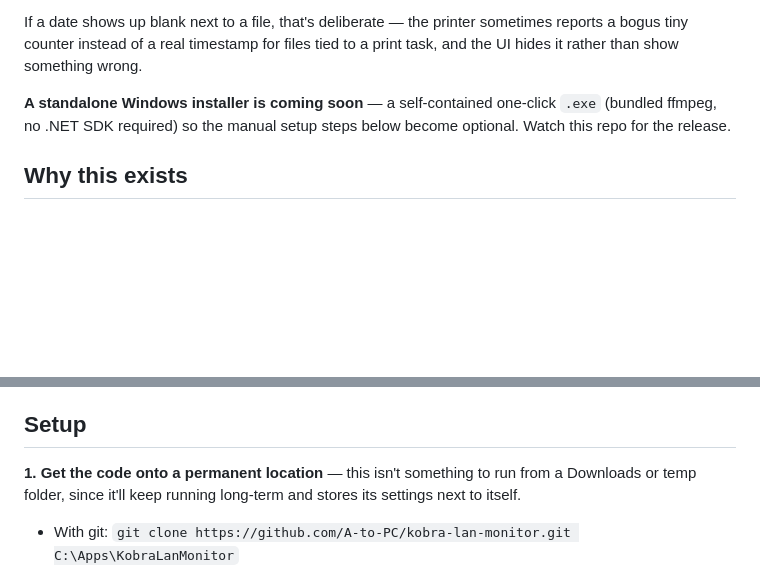
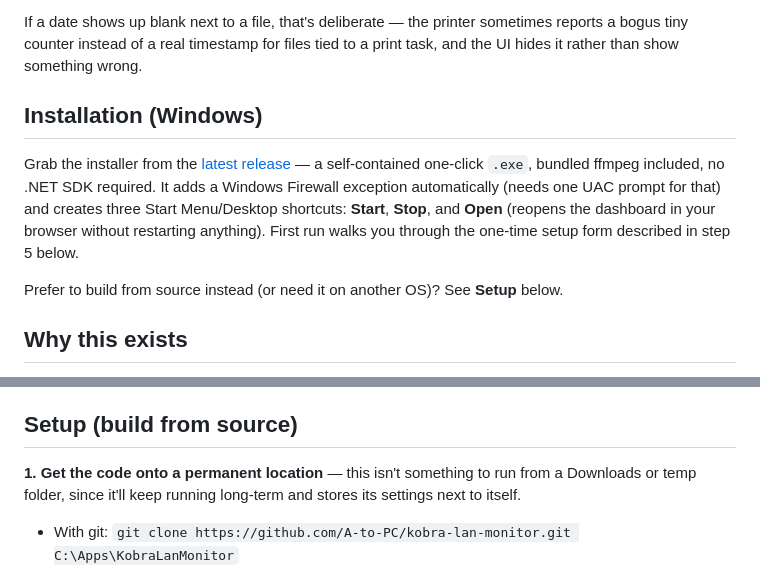
Before and after one commit to A-to-PC/kobra-lan-monitor, a Markdown page: README.md, 2 parts joined by grey strips. Drawn GitHub-style; blank space fills up the shorter version.

Commit message:
Document the installer as available, not upcoming
Co-Authored-By: Claude Sonnet 5 <noreply@anthropic.com>

```diff
--- a/README.md
+++ b/README.md
@@ -16,7 +16,11 @@ Live status, camera streaming, print control, ACE (multi-material) filament and
 
 If a date shows up blank next to a file, that's deliberate — the printer sometimes reports a bogus tiny counter instead of a real timestamp for files tied to a print task, and the UI hides it rather than show something wrong.
 
-**A standalone Windows installer is coming soon** — a self-contained one-click `.exe` (bundled ffmpeg, no .NET SDK required) so the manual setup steps below become optional. Watch this repo for the release.
+## Installation (Windows)
+
+Grab the installer from the [latest release](https://github.com/A-to-PC/kobra-lan-monitor/releases/latest) — a self-contained one-click `.exe`, bundled ffmpeg included, no .NET SDK required. It adds a Windows Firewall exception automatically (needs one UAC prompt for that) and creates three Start Menu/Desktop shortcuts: **Start**, **Stop**, and **Open** (reopens the dashboard in your browser without restarting anything). First run walks you through the one-time setup form described in step 5 below.
+
+Prefer to build from source instead (or need it on another OS)? See **Setup** below.
 
 ## Why this exists
 
@@ -34,7 +38,7 @@ Credentials are never hardcoded. Every session performs its own live handshake a
   - Confirmed detected and streaming, but with a "doubled frame" artifact (part of the image is a stale previous frame): **Razer Kiyo** (defaults to 1080p). Reproduced identically in Anycubic's own Slicer Next, so it's the printer's own onboard video pipeline, not something this app or its client can fix.
   - Working theory (two data points, not proven): Anycubic's own official camera accessory is 720p, matching the HD-3000 that works cleanly — the printer's video pipeline may simply be tuned for that resolution and mishandle higher ones like the Kiyo's default 1080p. **A 720p USB webcam is the safer bet** until this gets more data points.
 
-## Setup
+## Setup (build from source)
 
 **1. Get the code onto a permanent location** — this isn't something to run from a Downloads or temp folder, since it'll keep running long-term and stores its settings next to itself.
 
```
